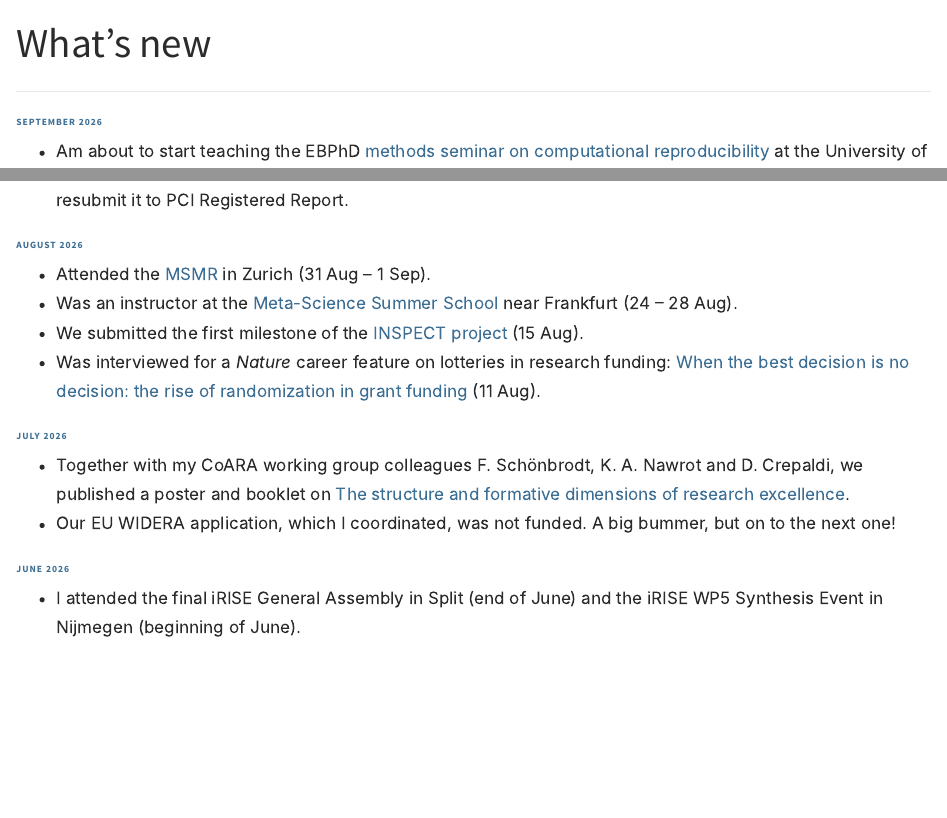
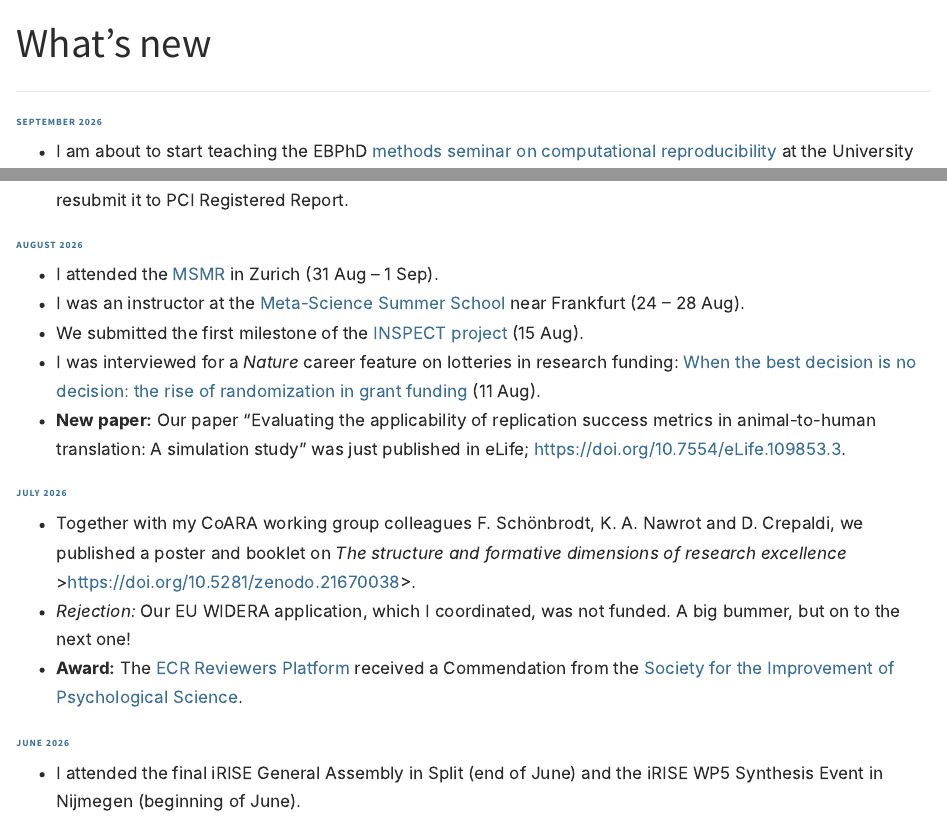
Before and after one commit to rachelHey/rachelHey.github.io, a Quarto document (updates.qmd): the page in a window 1100 px wide, from its top, and a second part further down, joined at a grey line. Rendered offline with R 4.5, knitr and Pandoc in place of Quarto, with nearby package versions.

Commit message:
quik fix

```diff
--- a/updates.qmd
+++ b/updates.qmd
@@ -10,4 +10,4 @@ page-layout: full
 
 ### September 2026
 
-- Am about to start teaching the EBPhD [methods seminar on computational reproducibility](https://methods-seminar-computational-reproducibility-7171ac.pages.uzh.ch/) at the University of Zurich.
+- I am about to start teaching the EBPhD [methods seminar on computational reproducibility](https://methods-seminar-computational-reproducibility-7171ac.pages.uzh.ch/) at the University of Zurich.
@@ -16,15 +16,17 @@ page-layout: full
 
 ### August 2026
 
-- Attended the [MSMR](https://crsuzh.pages.uzh.ch/msmr/) in Zurich (31 Aug -- 1 Sep).
-- Was an instructor at the [Meta-Science Summer School](https://www.bihealth.org/en/notices/meta-science-summer-school-designing-and-conducting-studies-to-improve-research-1) near Frankfurt (24 -- 28 Aug).
+- I attended the [MSMR](https://crsuzh.pages.uzh.ch/msmr/) in Zurich (31 Aug -- 1 Sep).
+- I was an instructor at the [Meta-Science Summer School](https://www.bihealth.org/en/notices/meta-science-summer-school-designing-and-conducting-studies-to-improve-research-1) near Frankfurt (24 -- 28 Aug).
 - We submitted the first milestone of the [INSPECT project](https://crsuzh.pages.uzh.ch/inspect/) (15 Aug).
-- Was interviewed for a *Nature* career feature on lotteries in research funding: [When the best decision is no decision: the rise of randomization in grant funding](https://www.nature.com/articles/d41586-026-02082-7) (11 Aug).
+- I was interviewed for a *Nature* career feature on lotteries in research funding: [When the best decision is no decision: the rise of randomization in grant funding](https://www.nature.com/articles/d41586-026-02082-7) (11 Aug).
+- **New paper:** Our paper "Evaluating the applicability of replication success metrics in animal-to-human translation: A simulation study" was just published in eLife; <https://doi.org/10.7554/eLife.109853.3>.
 
 ### July 2026
 
-- Together with my CoARA working group colleagues F. Schönbrodt, K. A. Nawrot and D. Crepaldi, we published a poster and booklet on [The structure and formative dimensions of research excellence](https://doi.org/10.5281/zenodo.21670038).
-- Our EU WIDERA application, which I coordinated, was not funded. A big bummer, but on to the next one!
+- Together with my CoARA working group colleagues F. Schönbrodt, K. A. Nawrot and D. Crepaldi, we published a poster and booklet on *The structure and formative dimensions of research excellence* >https://doi.org/10.5281/zenodo.21670038>.
+- *Rejection:* Our EU WIDERA application, which I coordinated, was not funded. A big bummer, but on to the next one!
+- **Award:** The [ECR Reviewers Platform](https://ecr-reviewers.gitlab.io/guide/#acknowledgments) received a Commendation from the [Society for the Improvement of Psychological Science](https://improvingpsych.org/).
 
 ### June 2026
 
```
Also changed, not shown: updates.qmd (2 more changed lines).
